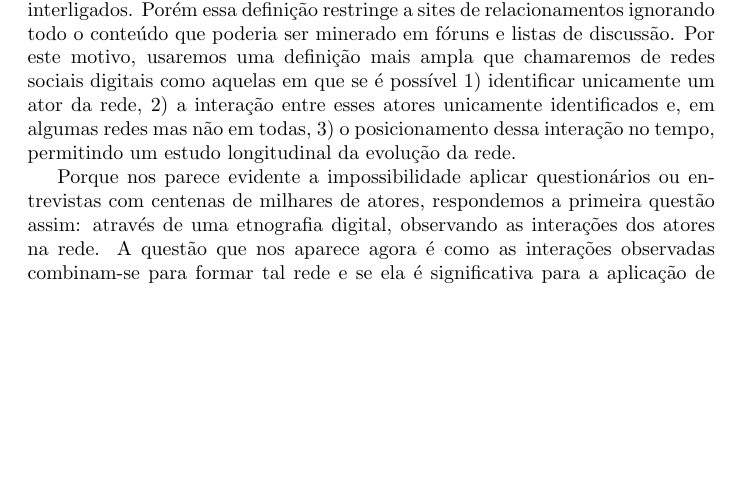
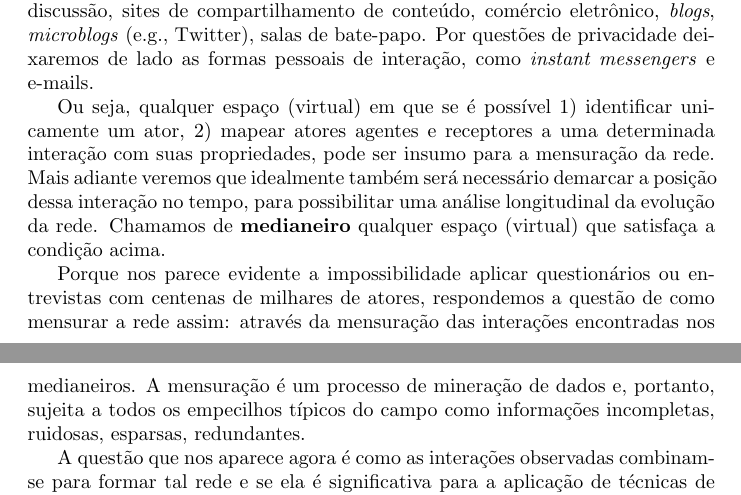
Before and after one commit to raony/Dissertacao, a LaTeX document (document.tex): part of page 5 of 23 before the commit and two parts of pages 5 and 6 of 23 after it, the two joined at a grey line, cut at the place of the change, the shorter picture padded with empty space. Compiled offline with pdfLaTeX.

Commit message:
falar de data mining e entrar para mensuracao, peso da relacao, etc.

```diff
--- a/document.tex
+++ b/document.tex
@@ -242,21 +243,26 @@ dessa informação.
+de ferramentas que podem ser analisados, como por exemplo: fóruns, listas de
+discussão, sites de compartilhamento de conteúdo, comércio eletrônico,
+\textit{blogs}, \textit{microblogs} (e.g., Twitter), salas de bate-papo. Por
+questões de privacidade deixaremos de lado as formas pessoais de interação, como
+\textit{instant messengers} e e-mails.
+
+Ou seja, qualquer espaço (virtual) em que se é possível 1) identificar
+unicamente um ator, 2) mapear atores agentes e receptores a uma determinada
+interação com suas propriedades, pode ser insumo para a mensuração da rede. Mais
+adiante veremos que idealmente também será necessário demarcar a posição dessa
+interação no tempo, para possibilitar uma análise longitudinal da evolução da
+rede. Chamamos de \textbf{medianeiro} qualquer espaço (virtual) que satisfaça a
+condição acima.
+
+Porque nos parece evidente a impossibilidade aplicar questionários ou entrevistas
+com centenas de milhares de atores, respondemos a questão de como mensurar a rede
+assim: através da mensuração das interações encontradas nos medianeiros. A
+mensuração é um processo de mineração de dados e, portanto, sujeita a todos os
+empecilhos típicos do campo como informações incompletas, ruidosas, esparsas,
+redundantes.
 
 
-Definem sites de redes sociais, um conceito que vamos usar para
-chegar ao mais amplo, como sendo um espaço (ciber) em que seja possível 1) criar
-um perfil, 2) relacionar uma lista públicade amigos, 3) navegar por essa rede de
-perfis interligados. Porém essa definição restringe a sites de relacionamentos
-ignorando todo o conteúdo que poderia ser minerado em fóruns e listas de
-discussão. Por este motivo, usaremos uma definição mais ampla que chamaremos de
-redes sociais digitais como aquelas em que se é possível 1) identificar
-unicamente um ator da rede, 2) a interação entre esses atores unicamente
-identificados e, em algumas redes mas não em todas, 3) o posicionamento dessa
-interação no tempo, permitindo um estudo longitudinal da evolução da rede.
-
-Porque nos parece evidente a impossibilidade aplicar questionários ou
-entrevistas com centenas de milhares de atores, respondemos a primeira questão
-assim: através de uma etnografia digital, observando as interações dos atores na
-rede. A questão que nos aparece agora é como as interações observadas
-combinam-se para formar tal rede e se ela é significativa para a aplicação de
+A questão que nos aparece agora é como as interações observadas combinam-se para formar tal rede e se ela é significativa para a aplicação de
 técnicas de cálculo de proeminência. A validade dessa observação enquanto
 ferramenta prática para mensuração da rede é o tema central deste trabalho.
 
```
Also changed, not shown: document.tex (12 more changed lines).
